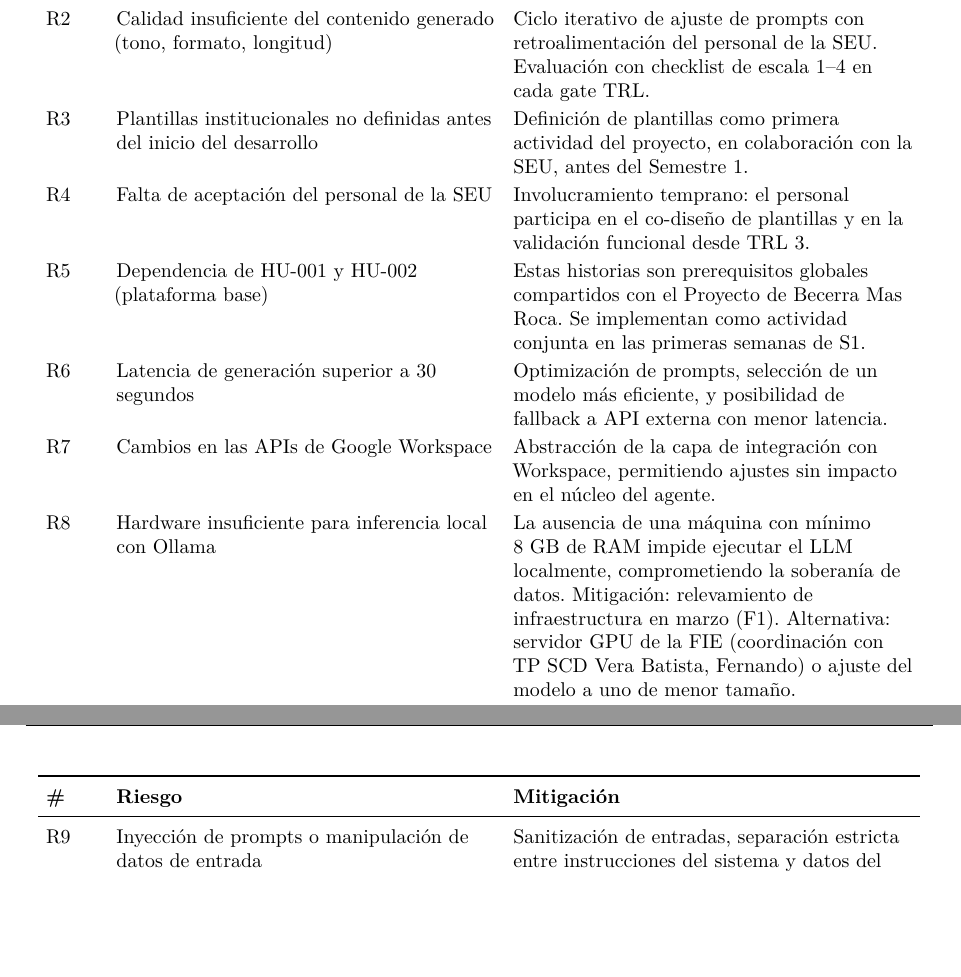
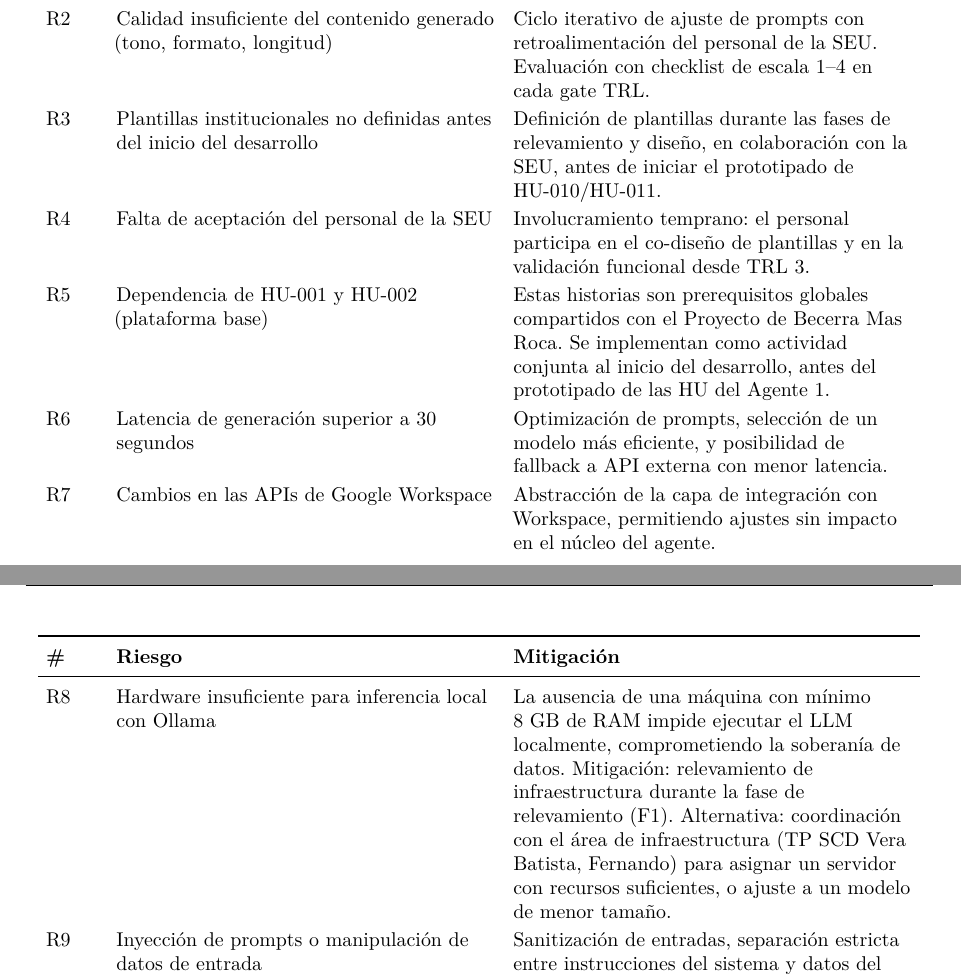
Before and after one commit to SpendIce/Proyecto-Final, a LaTeX document (Documentos/Anteproyecto/Anteproyecto-PPS-Juan-Ignacio-Gone.tex): two parts of pages 21 and 22 of 36 before the commit and two parts of pages 21 and 22 of 37 after it, joined at a grey line, cut so that both start at the same text, the shorter picture padded with empty space. Compiled offline with XeLaTeX.

Commit message:
fix(anteproyecto): corregir inconsistencias temporales en riesgos y FCE
- R3: plantillas se definen en relevamiento/diseño, no 'antes del Semestre 1'
- R5 y HU-001: implementación 'al inicio del desarrollo' en vez de 'primeras semanas de S1' (marzo ya pasó)
- R8: elimina mención a 'servidor GPU de la FIE' que contradecía la exclusión de GPU; reemplaza por coordinación con infraestructura o modelo menor
- FCE-2: refinamiento de prompts desde inicio del prototipado (jul), no 'desde abril' (no hay outputs que validar antes de implementar)

```diff
--- a/Documentos/Anteproyecto/Anteproyecto-PPS-Juan-Ignacio-Gone.tex
+++ b/Documentos/Anteproyecto/Anteproyecto-PPS-Juan-Ignacio-Gone.tex
@@ -726,12 +726,12 @@ La Tabla~\ref{tab:riesgos} presenta los riesgos identificados para el alcance de
     \endhead
     R1 & Alucinaciones del LLM: generaci\'on de contenido incorrecto o inventado & Validaci\'on humana obligatoria antes de publicaci\'on. Prompts con restricciones expl\'icitas. Fallback a API externa si la calidad es insuficiente. \\
     R2 & Calidad insuficiente del contenido generado (tono, formato, longitud) & Ciclo iterativo de ajuste de prompts con retroalimentaci\'on del personal de la SEU. Evaluaci\'on con checklist de escala 1--4 en cada gate TRL. \\
-    R3 & Plantillas institucionales no definidas antes del inicio del desarrollo & Definici\'on de plantillas como primera actividad del proyecto, en colaboraci\'on con la SEU, antes del Semestre~1. \\
+    R3 & Plantillas institucionales no definidas antes del inicio del desarrollo & Definici\'on de plantillas durante las fases de relevamiento y dise\~no, en colaboraci\'on con la SEU, antes de iniciar el prototipado de HU-010/HU-011. \\
     R4 & Falta de aceptaci\'on del personal de la SEU & Involucramiento temprano: el personal participa en el co-dise\~no de plantillas y en la validaci\'on funcional desde TRL~3. \\
-    R5 & Dependencia de HU-001 y HU-002 (plataforma base) & Estas historias son prerequisitos globales compartidos con el Proyecto de Becerra Mas Roca. Se implementan como actividad conjunta en las primeras semanas de S1. \\
+    R5 & Dependencia de HU-001 y HU-002 (plataforma base) & Estas historias son prerequisitos globales compartidos con el Proyecto de Becerra Mas Roca. Se implementan como actividad conjunta al inicio del desarrollo, antes del prototipado de las HU del Agente~1. \\
     R6 & Latencia de generaci\'on superior a 30 segundos & Optimizaci\'on de prompts, selecci\'on de un modelo m\'as eficiente, y posibilidad de fallback a API externa con menor latencia. \\
     R7 & Cambios en las APIs de Google Workspace & Abstracci\'on de la capa de integraci\'on con Workspace, permitiendo ajustes sin impacto en el n\'ucleo del agente. \\
-    R8 & Hardware insuficiente para inferencia local con Ollama & La ausencia de una m\'aquina con m\'inimo 8~GB de RAM impide ejecutar el \ac{LLM} localmente, comprometiendo la soberan\'ia de datos. Mitigaci\'on: relevamiento de infraestructura en marzo (F1). Alternativa: servidor GPU de la FIE (coordinaci\'on con \infraestructura) o ajuste del modelo a uno de menor tama\~no. \\
+    R8 & Hardware insuficiente para inferencia local con Ollama & La ausencia de una m\'aquina con m\'inimo 8~GB de RAM impide ejecutar el \ac{LLM} localmente, comprometiendo la soberan\'ia de datos. Mitigaci\'on: relevamiento de infraestructura durante la fase de relevamiento (F1). Alternativa: coordinaci\'on con el \'area de infraestructura (\infraestructura) para asignar un servidor con recursos suficientes, o ajuste a un modelo de menor tama\~no. \\
     R9 & Inyecci\'on de prompts o manipulaci\'on de datos de entrada & Sanitizaci\'on de entradas, separaci\'on estricta entre instrucciones del sistema y datos del usuario, validaci\'on de salidas antes de ejecutar acciones en Google Workspace. \\
     R10 & Expansi\'on indebida del alcance hacia anal\'itica, scraping, atenci\'on p\'ublica o soporte administrativo & Matriz de trazabilidad por proceso BPM, rechazo expl\'icito de HU ajenas al Agente~1 y revisi\'on del backlog contra exclusiones en cada gate \ac{TRL}. \\
     R11 & Evidencia insuficiente para defender \ac{TRL}~3 o \ac{TRL}~4 & Definir desde S1 un \'indice de evidencias por \ac{HU}, con outputs, logs, checklist, defectos y decisi\'on de gate. Ning\'un gate se declara cerrado solo por documentaci\'on narrativa o demostraci\'on informal. \\
```
Also changed, not shown: Documentos/Anteproyecto/Anteproyecto-PPS-Juan-Ignacio-Gone.tex (4 more changed lines).
